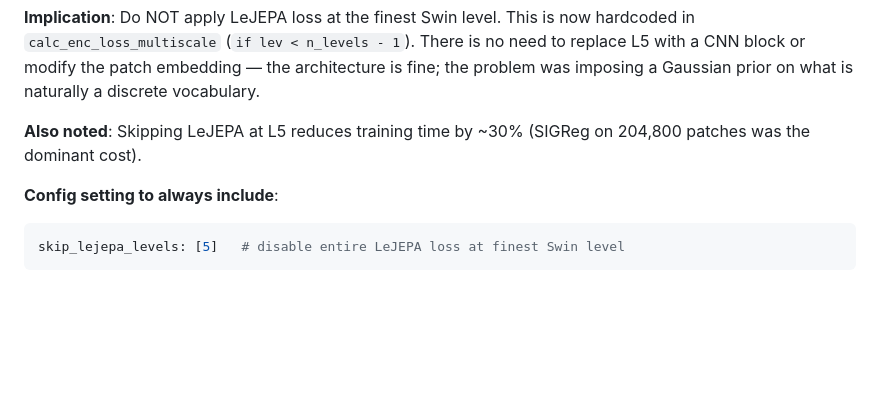
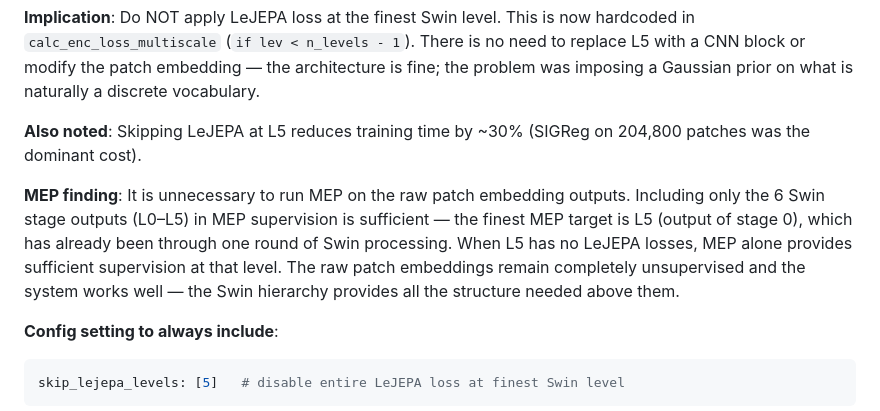
Before and after one commit to drscotthawley/midi-rae, a Markdown page: program.md, the part around the change. Drawn GitHub-style; blank space fills up the shorter version.

Commit message:
note: MEP on patch embeddings unnecessary; L5 stage-0 output sufficient when no LeJEPA at L5

````diff
--- a/program.md
+++ b/program.md
@@ -17,6 +17,8 @@ This is an autonomous experiment loop for the midi-rae project. The agent modifi
 **Implication**: Do NOT apply LeJEPA loss at the finest Swin level. This is now hardcoded in `calc_enc_loss_multiscale` (`if lev < n_levels - 1`). There is no need to replace L5 with a CNN block or modify the patch embedding — the architecture is fine; the problem was imposing a Gaussian prior on what is naturally a discrete vocabulary.
 
 **Also noted**: Skipping LeJEPA at L5 reduces training time by ~30% (SIGReg on 204,800 patches was the dominant cost).
+
+**MEP finding**: It is unnecessary to run MEP on the raw patch embedding outputs. Including only the 6 Swin stage outputs (L0–L5) in MEP supervision is sufficient — the finest MEP target is L5 (output of stage 0), which has already been through one round of Swin processing. When L5 has no LeJEPA losses, MEP alone provides sufficient supervision at that level. The raw patch embeddings remain completely unsupervised and the system works well — the Swin hierarchy provides all the structure needed above them.
 
 **Config setting to always include**:
 ```yaml
````
